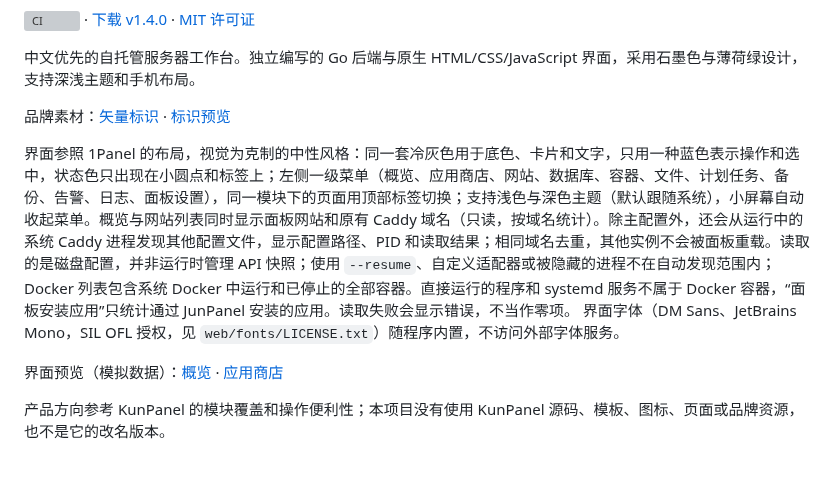
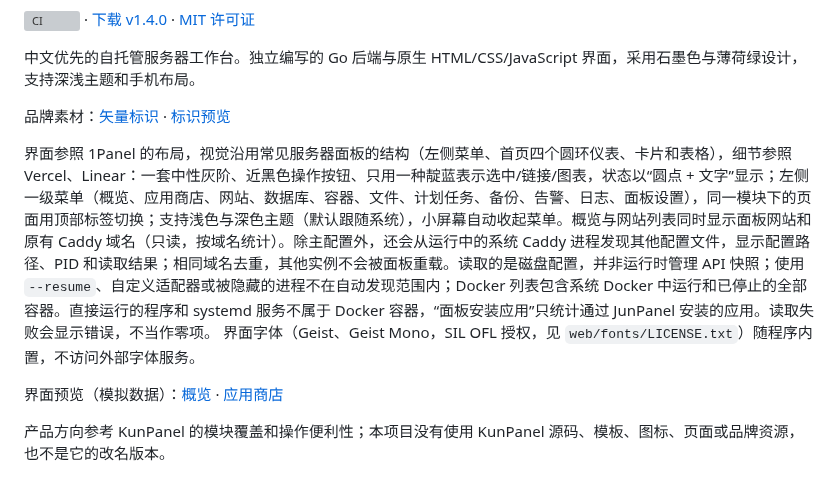
Before and after one commit to prettylove520/JunPanel, a Markdown page: README.md, the part around the change. GitHub-like rendering; grey boxes are pictures that could not be loaded.

Commit message:
Panel look: familiar panel layout with Vercel/Linear finish, Geist fonts
Co-Authored-By: Claude Opus 5.5 <noreply@anthropic.com>
Claude-Session: https://claude.ai/code/session_01TVKeKoCaGjGZwaa46WfNFp

```diff
--- a/README.md
+++ b/README.md
@@ -8,7 +8,7 @@
 
 品牌素材：[矢量标识](web/logo.svg) · [标识预览](logo-preview.png)
 
-界面参照 1Panel 的布局，视觉为克制的中性风格：同一套冷灰色用于底色、卡片和文字，只用一种蓝色表示操作和选中，状态色只出现在小圆点和标签上；左侧一级菜单（概览、应用商店、网站、数据库、容器、文件、计划任务、备份、告警、日志、面板设置），同一模块下的页面用顶部标签切换；支持浅色与深色主题（默认跟随系统），小屏幕自动收起菜单。概览与网站列表同时显示面板网站和原有 Caddy 域名（只读，按域名统计）。除主配置外，还会从运行中的系统 Caddy 进程发现其他配置文件，显示配置路径、PID 和读取结果；相同域名去重，其他实例不会被面板重载。读取的是磁盘配置，并非运行时管理 API 快照；使用 `--resume`、自定义适配器或被隐藏的进程不在自动发现范围内；Docker 列表包含系统 Docker 中运行和已停止的全部容器。直接运行的程序和 systemd 服务不属于 Docker 容器，“面板安装应用”只统计通过 JunPanel 安装的应用。读取失败会显示错误，不当作零项。 界面字体（DM Sans、JetBrains Mono，SIL OFL 授权，见 `web/fonts/LICENSE.txt`）随程序内置，不访问外部字体服务。
+界面参照 1Panel 的布局，视觉沿用常见服务器面板的结构（左侧菜单、首页四个圆环仪表、卡片和表格），细节参照 Vercel、Linear：一套中性灰阶、近黑色操作按钮、只用一种靛蓝表示选中/链接/图表，状态以“圆点 + 文字”显示；左侧一级菜单（概览、应用商店、网站、数据库、容器、文件、计划任务、备份、告警、日志、面板设置），同一模块下的页面用顶部标签切换；支持浅色与深色主题（默认跟随系统），小屏幕自动收起菜单。概览与网站列表同时显示面板网站和原有 Caddy 域名（只读，按域名统计）。除主配置外，还会从运行中的系统 Caddy 进程发现其他配置文件，显示配置路径、PID 和读取结果；相同域名去重，其他实例不会被面板重载。读取的是磁盘配置，并非运行时管理 API 快照；使用 `--resume`、自定义适配器或被隐藏的进程不在自动发现范围内；Docker 列表包含系统 Docker 中运行和已停止的全部容器。直接运行的程序和 systemd 服务不属于 Docker 容器，“面板安装应用”只统计通过 JunPanel 安装的应用。读取失败会显示错误，不当作零项。 界面字体（Geist、Geist Mono，SIL OFL 授权，见 `web/fonts/LICENSE.txt`）随程序内置，不访问外部字体服务。
 
 界面预览（模拟数据）：[概览](preview.png) · [应用商店](app-center.png)
 
```
Also changed, not shown: app-center.png, preview.png, 13 other files.
